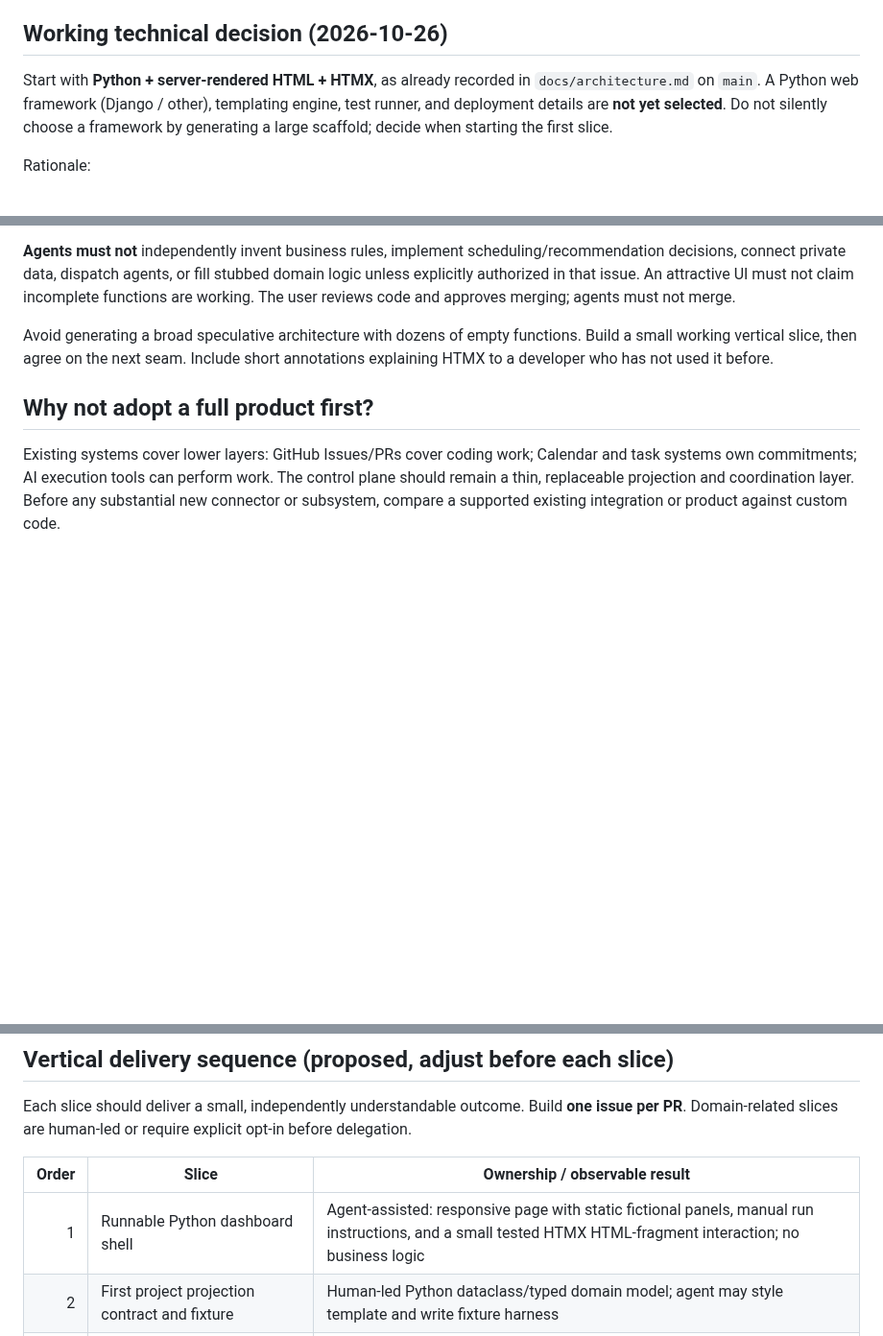
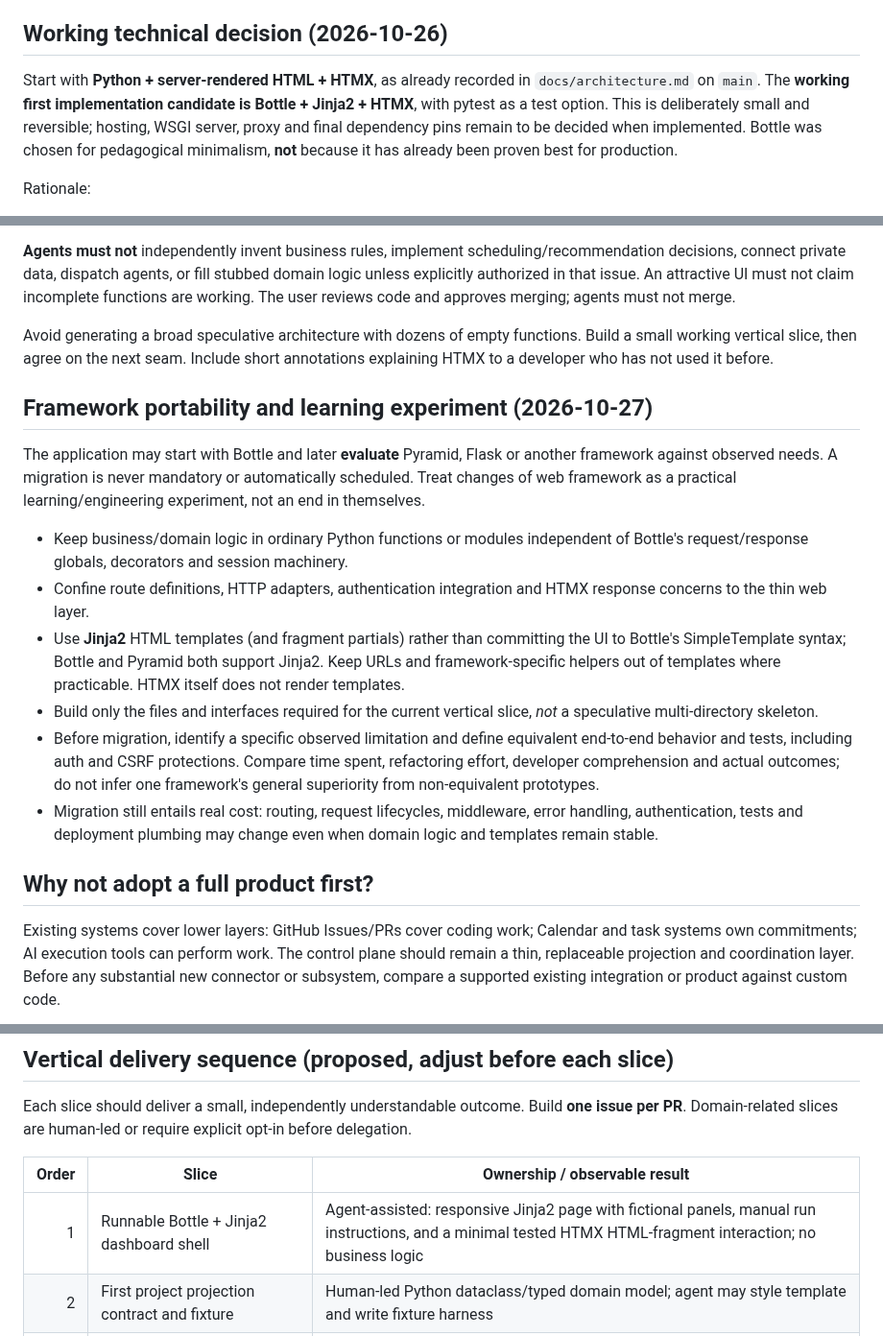
Before and after one commit to Ishayahu/work-control-plane, a Markdown page: docs/implementation-plan.md, 3 parts joined by grey strips. Shown at 96% size. Drawn GitHub-style; blank space fills up the shorter version.

Commit message:
Document portable Bottle/Jinja2 pilot and criteria for later framework comparisons

```diff
--- a/docs/implementation-plan.md
+++ b/docs/implementation-plan.md
@@ -4,7 +4,7 @@ Status: proposed in PR #1, pending human review. The runnable application does n
 
 ## Working technical decision (2026-10-26)
 
-Start with **Python + server-rendered HTML + HTMX**, as already recorded in `docs/architecture.md` on `main`. A Python web framework (Django / other), templating engine, test runner, and deployment details are **not yet selected**. Do not silently choose a framework by generating a large scaffold; decide when starting the first slice.
+Start with **Python + server-rendered HTML + HTMX**, as already recorded in `docs/architecture.md` on `main`. The **working first implementation candidate is Bottle + Jinja2 + HTMX**, with pytest as a test option. This is deliberately small and reversible; hosting, WSGI server, proxy and final dependency pins remain to be decided when implemented. Bottle was chosen for pedagogical minimalism, **not** because it has already been proven best for production.
 
 Rationale:
 - The user wants ordinary actions and state changes to update portions of the page without a full reload.
@@ -27,6 +27,17 @@ Rationale:
 
 Avoid generating a broad speculative architecture with dozens of empty functions. Build a small working vertical slice, then agree on the next seam. Include short annotations explaining HTMX to a developer who has not used it before.
 
+## Framework portability and learning experiment (2026-10-27)
+
+The application may start with Bottle and later **evaluate** Pyramid, Flask or another framework against observed needs. A migration is never mandatory or automatically scheduled. Treat changes of web framework as a practical learning/engineering experiment, not an end in themselves.
+
+- Keep business/domain logic in ordinary Python functions or modules independent of Bottle's request/response globals, decorators and session machinery.
+- Confine route definitions, HTTP adapters, authentication integration and HTMX response concerns to the thin web layer.
+- Use **Jinja2** HTML templates (and fragment partials) rather than committing the UI to Bottle's SimpleTemplate syntax; Bottle and Pyramid both support Jinja2. Keep URLs and framework-specific helpers out of templates where practicable. HTMX itself does not render templates.
+- Build only the files and interfaces required for the current vertical slice, *not* a speculative multi-directory skeleton.
+- Before migration, identify a specific observed limitation and define equivalent end-to-end behavior and tests, including auth and CSRF protections. Compare time spent, refactoring effort, developer comprehension and actual outcomes; do not infer one framework's general superiority from non-equivalent prototypes.
+- Migration still entails real cost: routing, request lifecycles, middleware, error handling, authentication, tests and deployment plumbing may change even when domain logic and templates remain stable.
+
 ## Why not adopt a full product first?
 
 Existing systems cover lower layers: GitHub Issues/PRs cover coding work; Calendar and task systems own commitments; AI execution tools can perform work. The control plane should remain a thin, replaceable projection and coordination layer. Before any substantial new connector or subsystem, compare a supported existing integration or product against custom code.
@@ -46,7 +57,7 @@ Each slice should deliver a small, independently understandable outcome. Build *
 
 | Order | Slice | Ownership / observable result |
 |---:|---|---|
-| 1 | Runnable Python dashboard shell | Agent-assisted: responsive page with static fictional panels, manual run instructions, and a small tested HTMX HTML-fragment interaction; no business logic |
+| 1 | Runnable Bottle + Jinja2 dashboard shell | Agent-assisted: responsive Jinja2 page with fictional panels, manual run instructions, and a minimal tested HTMX HTML-fragment interaction; no business logic |
 | 2 | First project projection contract and fixture | Human-led Python dataclass/typed domain model; agent may style template and write fixture harness |
 | 3 | Work-state summary and filter | Human defines rules; HTMX updates filtered project list without full reload |
 | 4 | Exact-context navigation | Agent can style safe links; human approves source reference semantics |
```
Also changed, not shown: other parts of docs/implementation-plan.md (+1 -1 lines).
